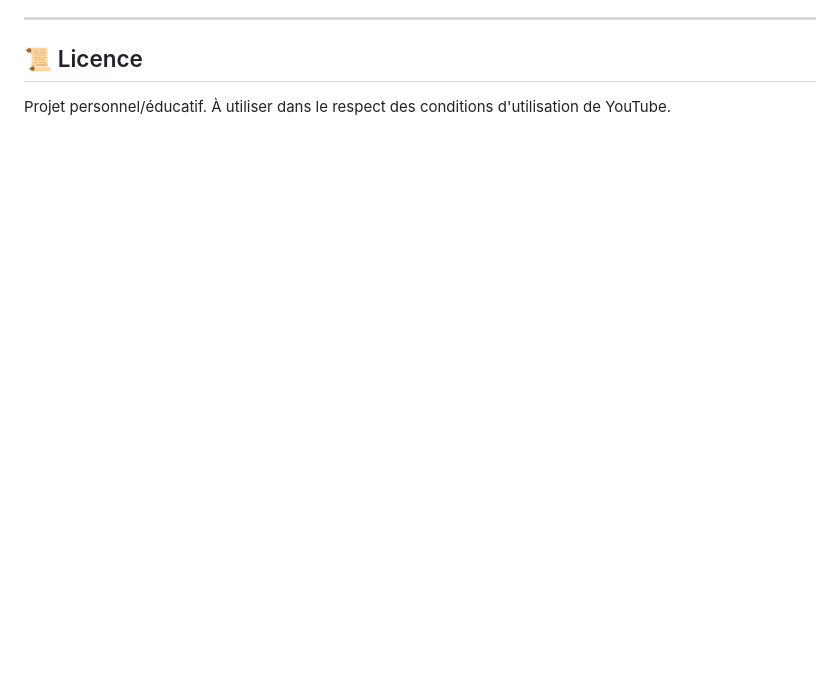
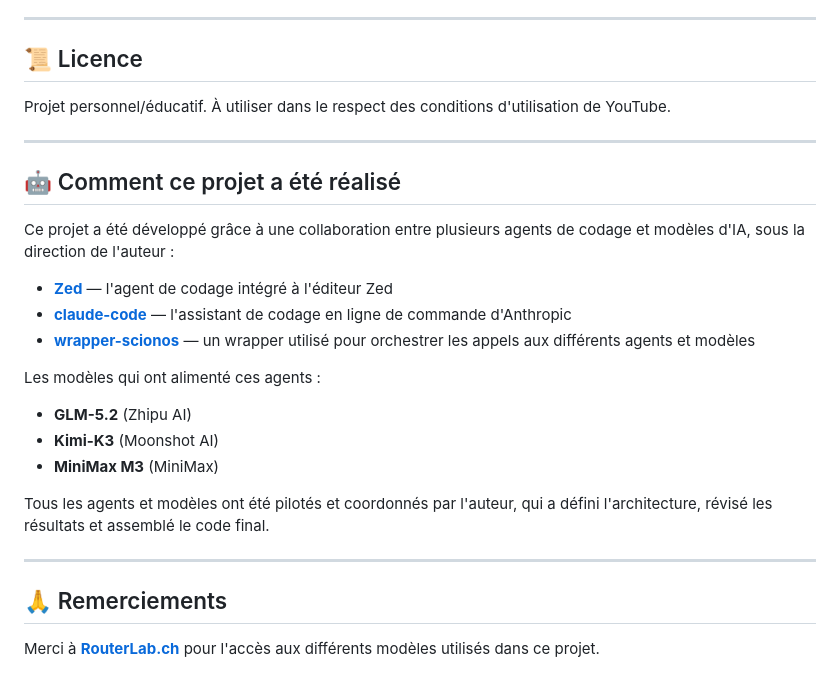
Before and after one commit to agaldemas/yt-music-web-mixer, a Markdown page: README.fr.md, the part around the change. GitHub-like rendering; blank space fills up the shorter version.

Commit message:
Add credits and acknowledgments to READMEs

```diff
--- a/README.fr.md
+++ b/README.fr.md
@@ -117,3 +117,27 @@ yt-music-web-mixer/
 ## 📜 Licence
 
 Projet personnel/éducatif. À utiliser dans le respect des conditions d'utilisation de YouTube.
+
+---
+
+## 🤖 Comment ce projet a été réalisé
+
+Ce projet a été développé grâce à une collaboration entre plusieurs agents de codage et modèles d'IA, sous la direction de l'auteur :
+
+- **[Zed](https://zed.dev)** — l'agent de codage intégré à l'éditeur Zed
+- **[claude-code](https://www.npmjs.com/package/@anthropic-ai/claude-code)** — l'assistant de codage en ligne de commande d'Anthropic
+- **[wrapper-scionos](https://www.npmjs.com/package/wrapper-scionos)** — un wrapper utilisé pour orchestrer les appels aux différents agents et modèles
+
+Les modèles qui ont alimenté ces agents :
+
+- **GLM-5.2** (Zhipu AI)
+- **Kimi-K3** (Moonshot AI)
+- **MiniMax M3** (MiniMax)
+
+Tous les agents et modèles ont été pilotés et coordonnés par l'auteur, qui a défini l'architecture, révisé les résultats et assemblé le code final.
+
+---
+
+## 🙏 Remerciements
+
+Merci à **[RouterLab.ch](https://routerlab.ch/)** pour l'accès aux différents modèles utilisés dans ce projet.
```
Also changed, not shown: README.md (+24 -0 lines).
